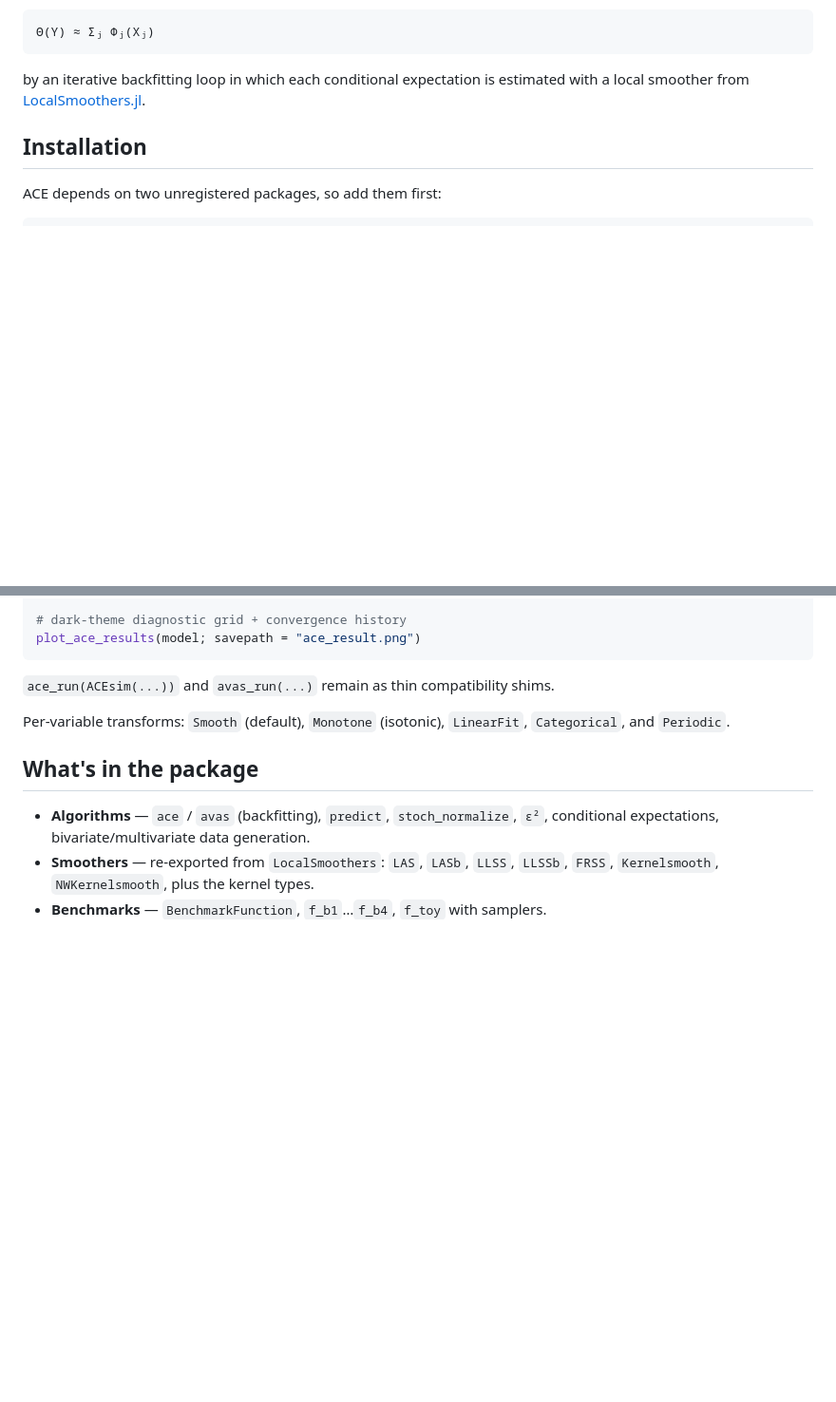
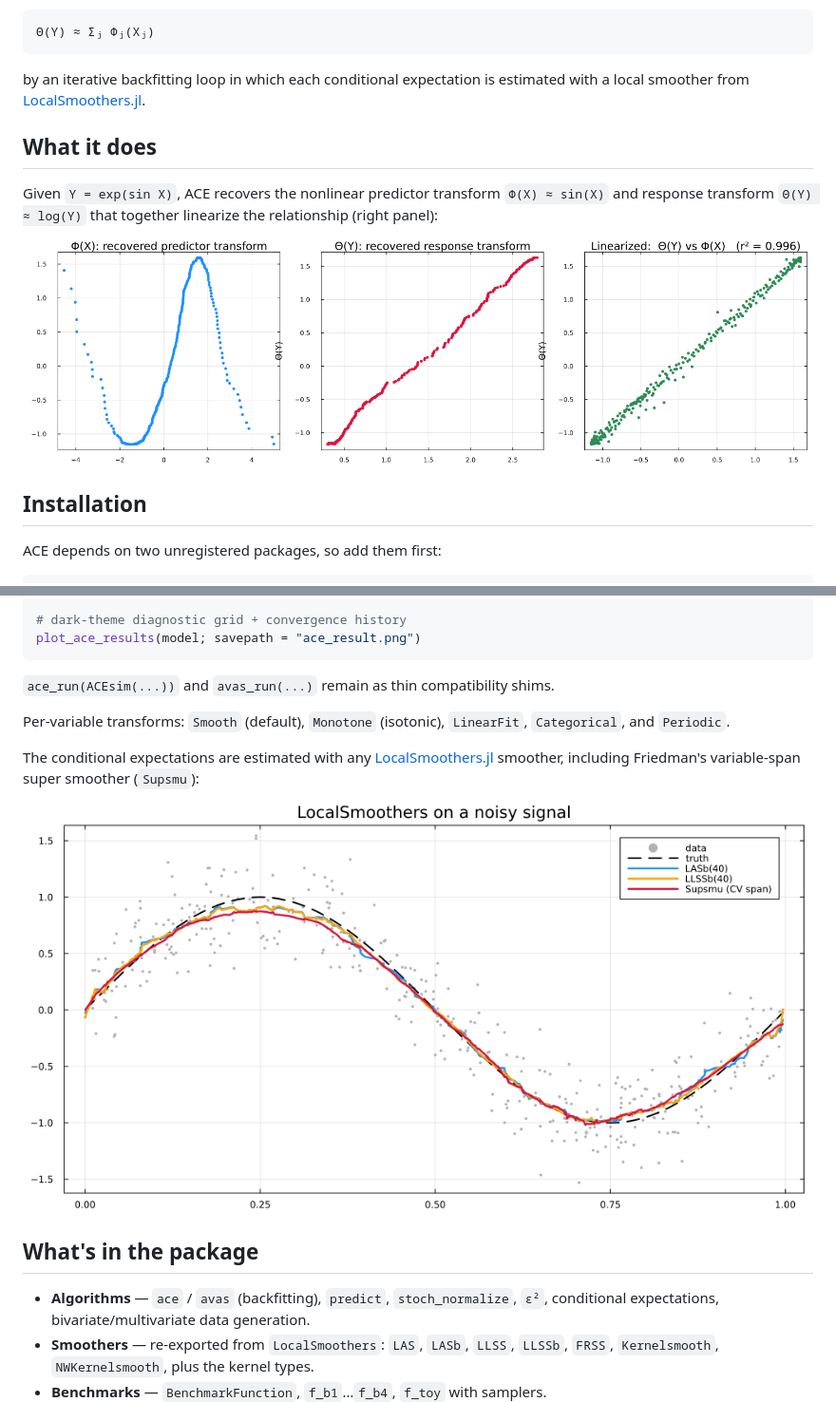
Before and after one commit to NilsWildt/AlternatingConditionalExpectations.jl, a Markdown page: README.md, 2 parts joined by grey strips. Shown at 95% size. Drawn GitHub-style; pictures changed too: assets/ace_transforms.png (added), assets/smoothers.png (added); blank space fills up the shorter version.

Commit message:
add super smoother (Supsmu) and README plots
- Bump the LocalSmoothers dependency to pick up Friedman's variable-span super
  smoother; re-export Supsmu so it can be passed as a smoother to ace/avas.
- README: add a hero figure (ACE recovering Φ(X)≈sin(X) and Θ(Y)≈log(Y) and
  linearizing Y=exp(sin X)) and a smoother-comparison figure including Supsmu;
  scripts/make_readme_plots.jl regenerates them (headless PNG to assets/).

Tests: 206/206 (adds ace/avas with Supsmu).

```diff
--- a/README.md
+++ b/README.md
@@ -15,6 +15,14 @@ transformations `Φⱼ(Xⱼ)` and `Θ(Y)` such that
 by an iterative backfitting loop in which each conditional expectation is
 estimated with a local smoother from
 [LocalSmoothers.jl](https://github.com/NilsWildt/LocalSmoothers.jl).
+
+## What it does
+
+Given `Y = exp(sin X)`, ACE recovers the nonlinear predictor transform
+`Φ(X) ≈ sin(X)` and response transform `Θ(Y) ≈ log(Y)` that together linearize
+the relationship (right panel):
+
+![ACE recovers Φ(X) and Θ(Y), linearizing the relationship](assets/ace_transforms.png)
 
 ## Installation
 
@@ -57,6 +65,12 @@ plot_ace_results(model; savepath = "ace_result.png")
 Per-variable transforms: `Smooth` (default), `Monotone` (isotonic),
 `LinearFit`, `Categorical`, and `Periodic`.
 
+The conditional expectations are estimated with any
+[LocalSmoothers.jl](https://github.com/NilsWildt/LocalSmoothers.jl) smoother,
+including Friedman's variable-span super smoother (`Supsmu`):
+
+![LocalSmoothers smoothers on a noisy signal](assets/smoothers.png)
+
 ## What's in the package
 
 - **Algorithms** — `ace` / `avas` (backfitting), `predict`, `stoch_normalize`, `ε²`, conditional
```
Also changed, not shown: 4 other files.
